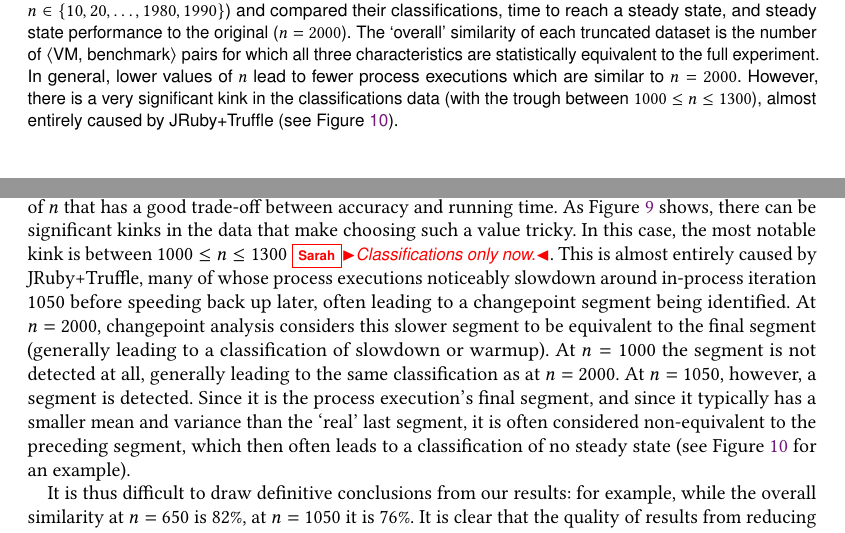
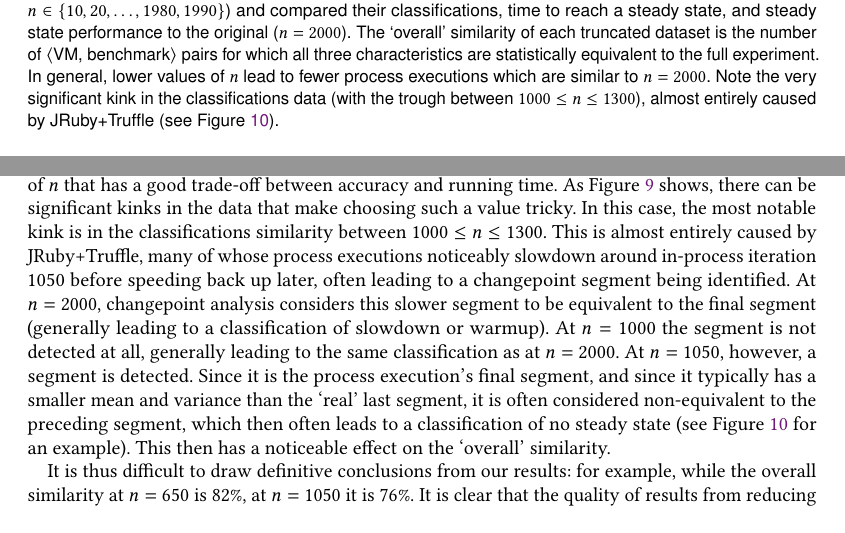
Before and after one commit to softdevteam/warmup_paper, a LaTeX paper (warmup.tex): two parts of pages 23 and 24 of 39, joined at a grey line, cut so that both start at the same text. Compiled offline with pdfLaTeX.

Commit message:
Try and be clearer about where the kink is.

```diff
--- a/warmup.tex
+++ b/warmup.tex
@@ -1724,9 +1724,9 @@ performance to the original ($n=2000$). The `overall' similarity of each truncat
 dataset is the number of \vmbpair pairs for which all three characteristics are statistically
 equivalent to the full experiment.
 In general, lower values of $n$ lead to fewer process executions
-which are similar to $n=2000$. However, there is a very significant kink in the
-classifications data (with the trough between $1000 \leq n \leq 1300$), almost entirely caused by JRuby+Truffle (see
-Figure~\ref{fig:truncated}).}
+which are similar to $n=2000$. Note the very significant kink in the
+classifications data (with the trough between $1000 \leq n \leq 1300$), almost
+entirely caused by JRuby+Truffle (see Figure~\ref{fig:truncated}).}
 \label{fig:sametruncated}
 \end{figure}
 
@@ -1775,8 +1775,9 @@ Intuitively, one would expect the similarity to decrease as $n$ reduces, allowin
 one to pick a value of $n$ that has a good trade-off between accuracy and running time.
 As Figure \ref{fig:sametruncated} shows, there can be significant
 kinks in the data that make choosing such a value tricky. In this case, the most
-notable kink is between $1000 \leq n \leq 1300$ \sarah{Classifications only now.}. This is almost entirely caused by
-JRuby+Truffle, many of whose process executions noticeably slowdown around in-process iteration $1050$ before
+notable kink is in the classifications similarity between $1000 \leq n \leq
+1300$. This is almost entirely caused by JRuby+Truffle, many of whose process
+executions noticeably slowdown around in-process iteration $1050$ before
 speeding back up later, often leading to a changepoint
 segment being identified. At $n=2000$, changepoint analysis considers this slower
 segment to be equivalent to the final segment (generally leading to a classification
@@ -1786,7 +1787,8 @@ segment is detected. Since it is the process execution's final segment,
 and since it typically has a smaller mean and variance than the `real' last
 segment, it is often considered non-equivalent to the preceding segment,
 which then often leads to a classification of no steady state
-(see Figure \ref{fig:truncated} for an example).
+(see Figure \ref{fig:truncated} for an example). This then has a noticeable
+effect on the `overall' similarity.
 
 It is thus difficult to draw definitive conclusions from our results:
 for example, while the overall similarity at $n=650$ is 82\%, at $n=1050$ it is 76\%.
```
